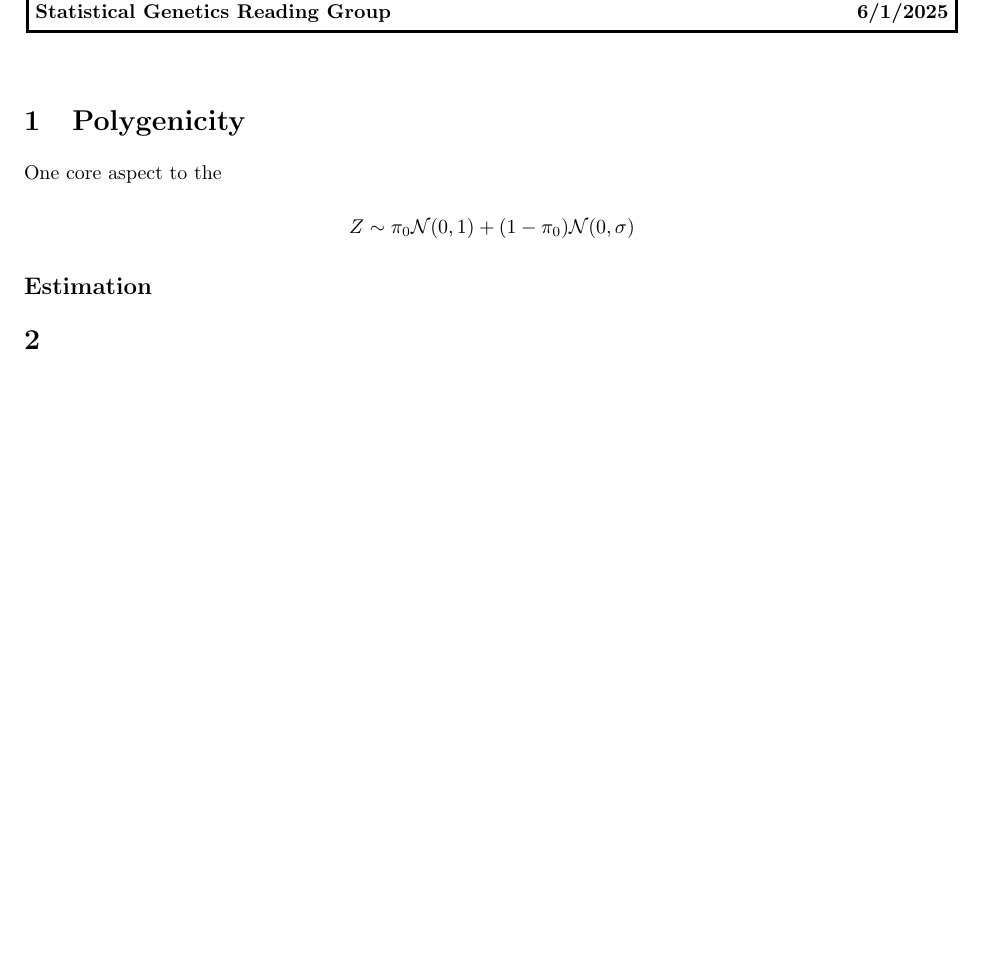
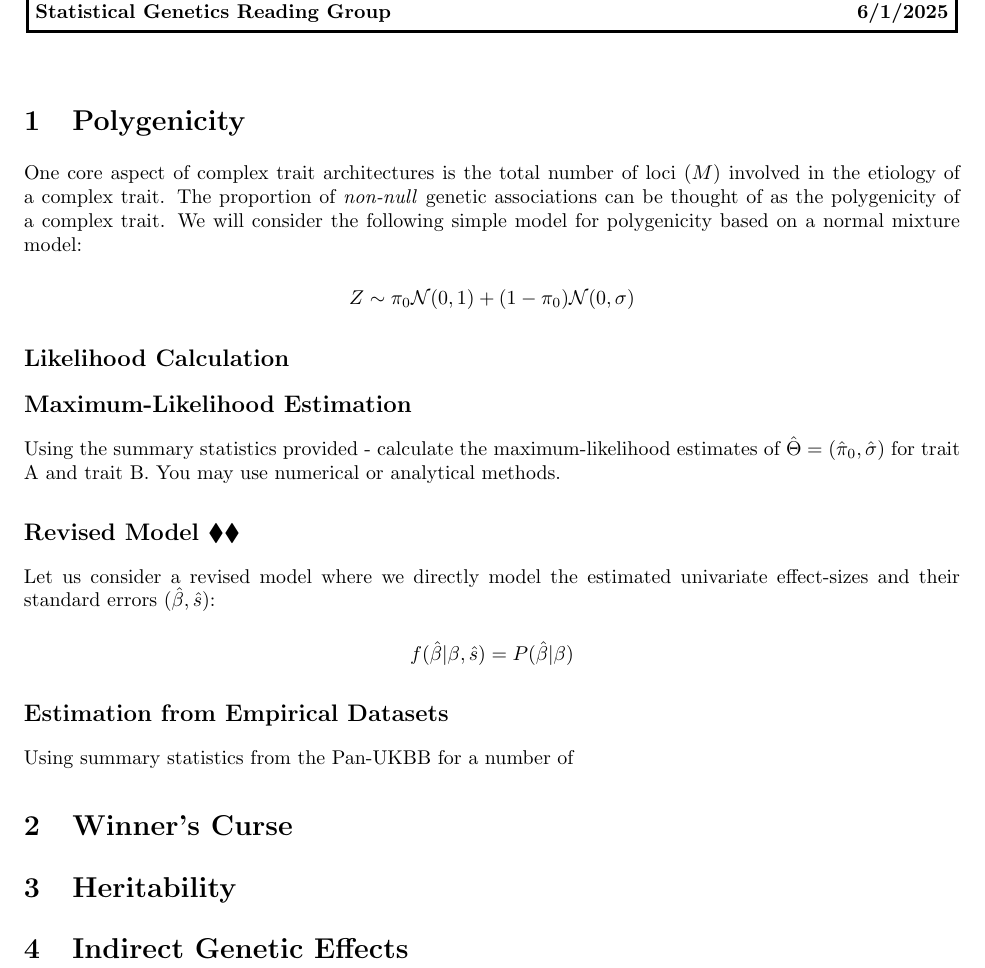
Before and after one commit to aabiddanda/statgen_reading_2025, a LaTeX problem sheet (psets/pset2.tex): part of the page, cut so that both start at the same text, the shorter picture padded with empty space. Compiled offline with pdfLaTeX.

Commit message:
more pset drafting

```diff
--- a/psets/pset2.tex
+++ b/psets/pset2.tex
@@ -10,15 +10,45 @@
 
 \section{Polygenicity}
 
-One core aspect to the
-
+One core aspect of complex trait architectures is the total number of loci ($M$) involved in the etiology of a complex trait. The proportion of \textit{non-null} genetic associations can be thought of as the polygenicity of a complex trait. We will consider the following simple model for polygenicity based on a normal mixture model:
 
 $$Z \sim \pi_0 \mathcal{N}(0,1) + (1 - \pi_0)\mathcal{N}(0,\sigma)$$
 
-\subsection*{Estimation}
+\subsection*{Likelihood Calculation}
 
 
-\section{}
+\subsection*{Maximum-Likelihood Estimation}
+
+Using the summary statistics provided - calculate the maximum-likelihood estimates of $\hat{\Theta} = (\hat{\pi}_0, \hat{\sigma})$ for trait A and trait B. You may use numerical or analytical methods.
+
+\subsection*{Revised Model $\bLozenge\bLozenge$}
+
+Let us consider a revised model where we directly model the estimated univariate effect-sizes and their standard errors $(\hat{\beta}, \hat{s})$:
+
+$$f(\hat{\beta} | \beta, \hat{s}) = P(\hat{\beta} | \beta)$$
+
+
+
+\subsection*{Estimation from Empirical Datasets}
+
+Using summary statistics from the Pan-UKBB for a number of
+
+
+
+
+\section{Winner's Curse}
+
+% NOTE: this is going to be based on
+
+
+
+\section{Heritability}
+
+
+
+
+\section{Indirect Genetic Effects}
+
 
 
 
```
Also changed, not shown: psets/pset1.tex (+5 -1 lines).
